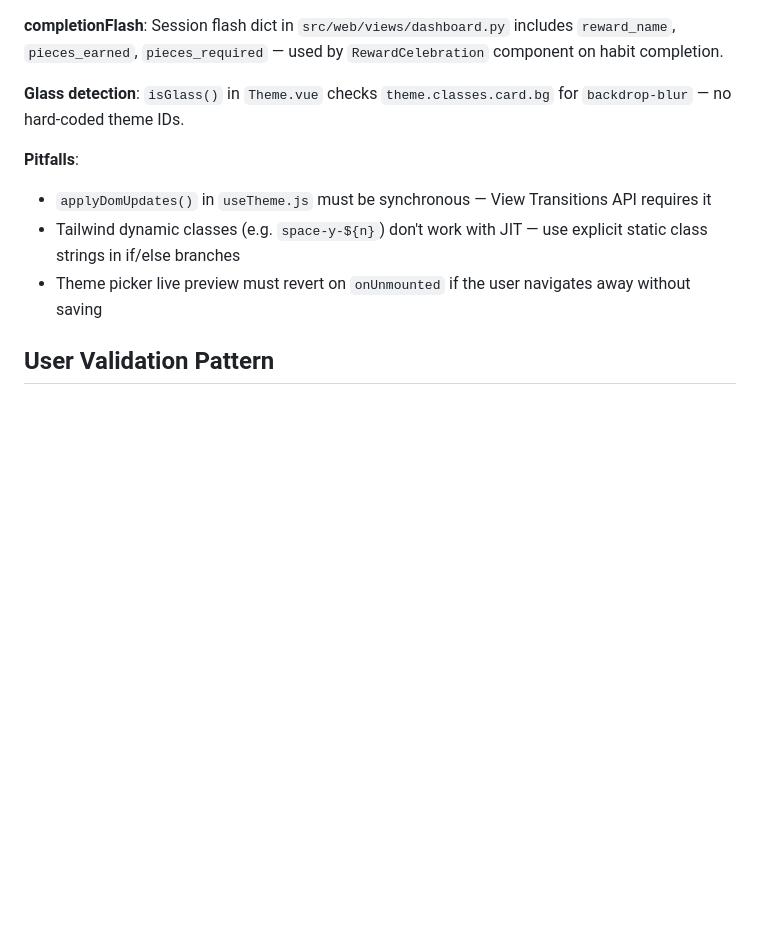
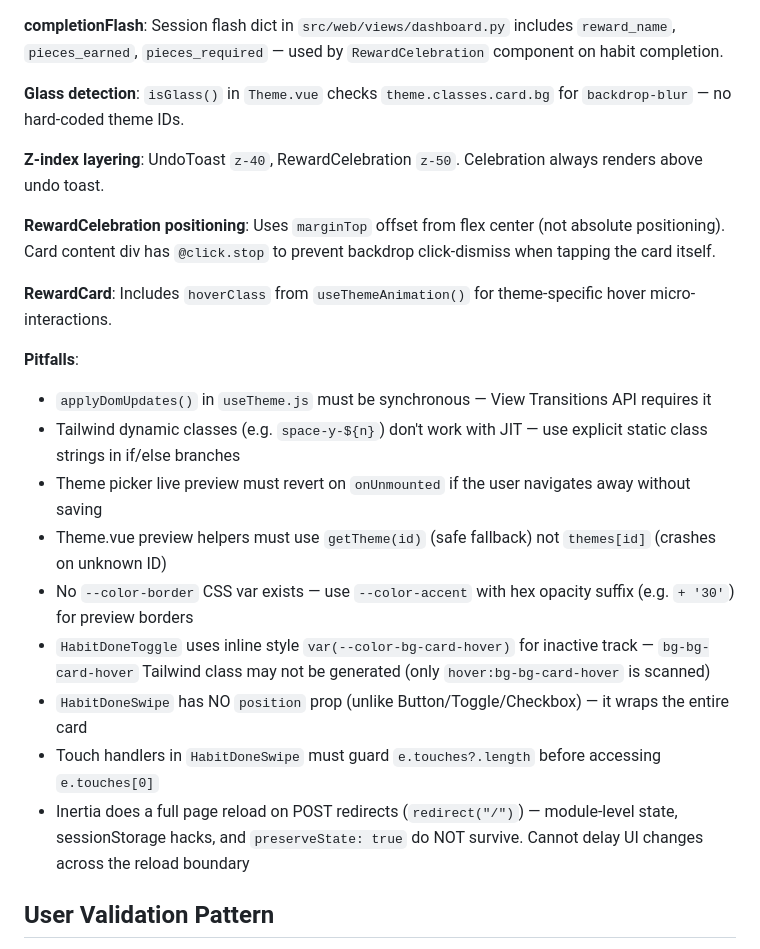
Before and after one commit to erzhan12/habit-reward, a Markdown page: RULES.md, the part around the change. Rendered like a GitHub page; blank space fills up the shorter version.

Commit message:
docs: update RULES.md with theme polish pitfalls and patterns
Co-Authored-By: Claude Opus 4.6 <noreply@anthropic.com>

```diff
--- a/RULES.md
+++ b/RULES.md
@@ -74,10 +74,22 @@ The web UI supports 8 theme personalities with full layout/interaction/animation
 
 **Glass detection**: `isGlass()` in `Theme.vue` checks `theme.classes.card.bg` for `backdrop-blur` — no hard-coded theme IDs.
 
+**Z-index layering**: UndoToast `z-40`, RewardCelebration `z-50`. Celebration always renders above undo toast.
+
+**RewardCelebration positioning**: Uses `marginTop` offset from flex center (not absolute positioning). Card content div has `@click.stop` to prevent backdrop click-dismiss when tapping the card itself.
+
+**RewardCard**: Includes `hoverClass` from `useThemeAnimation()` for theme-specific hover micro-interactions.
+
 **Pitfalls**:
 - `applyDomUpdates()` in `useTheme.js` must be synchronous — View Transitions API requires it
 - Tailwind dynamic classes (e.g. `space-y-${n}`) don't work with JIT — use explicit static class strings in if/else branches
 - Theme picker live preview must revert on `onUnmounted` if the user navigates away without saving
+- Theme.vue preview helpers must use `getTheme(id)` (safe fallback) not `themes[id]` (crashes on unknown ID)
+- No `--color-border` CSS var exists — use `--color-accent` with hex opacity suffix (e.g. `+ '30'`) for preview borders
+- `HabitDoneToggle` uses inline style `var(--color-bg-card-hover)` for inactive track — `bg-bg-card-hover` Tailwind class may not be generated (only `hover:bg-bg-card-hover` is scanned)
+- `HabitDoneSwipe` has NO `position` prop (unlike Button/Toggle/Checkbox) — it wraps the entire card
+- Touch handlers in `HabitDoneSwipe` must guard `e.touches?.length` before accessing `e.touches[0]`
+- Inertia does a full page reload on POST redirects (`redirect("/")`) — module-level state, sessionStorage hacks, and `preserveState: true` do NOT survive. Cannot delay UI changes across the reload boundary
 
 ## User Validation Pattern
 
```
